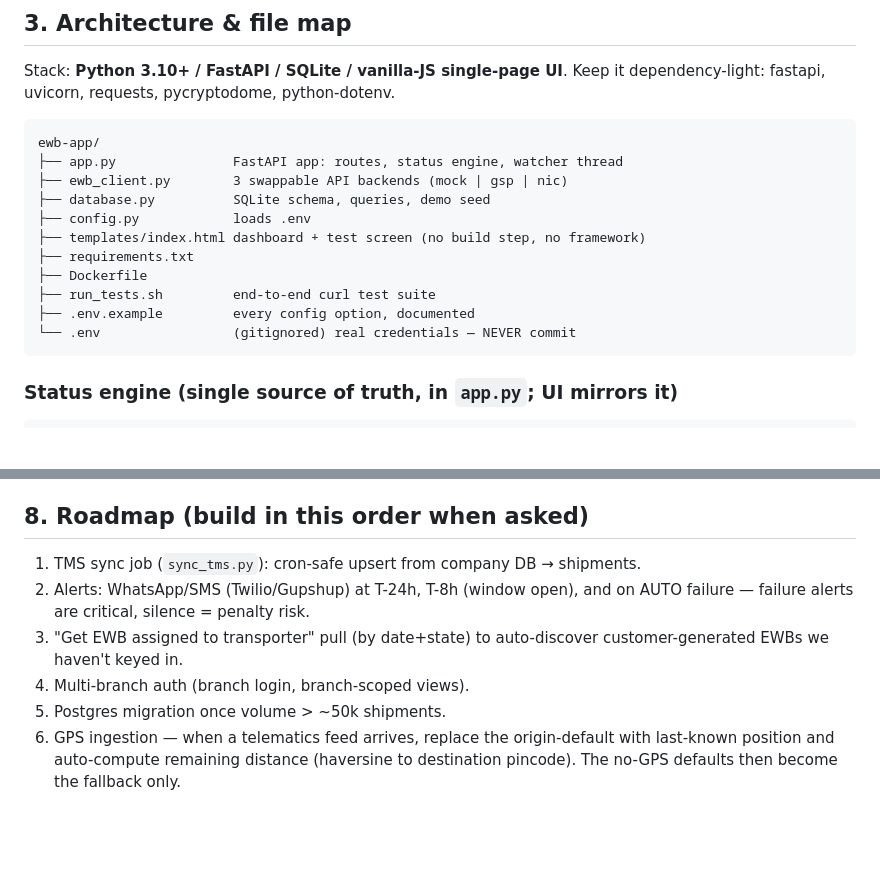
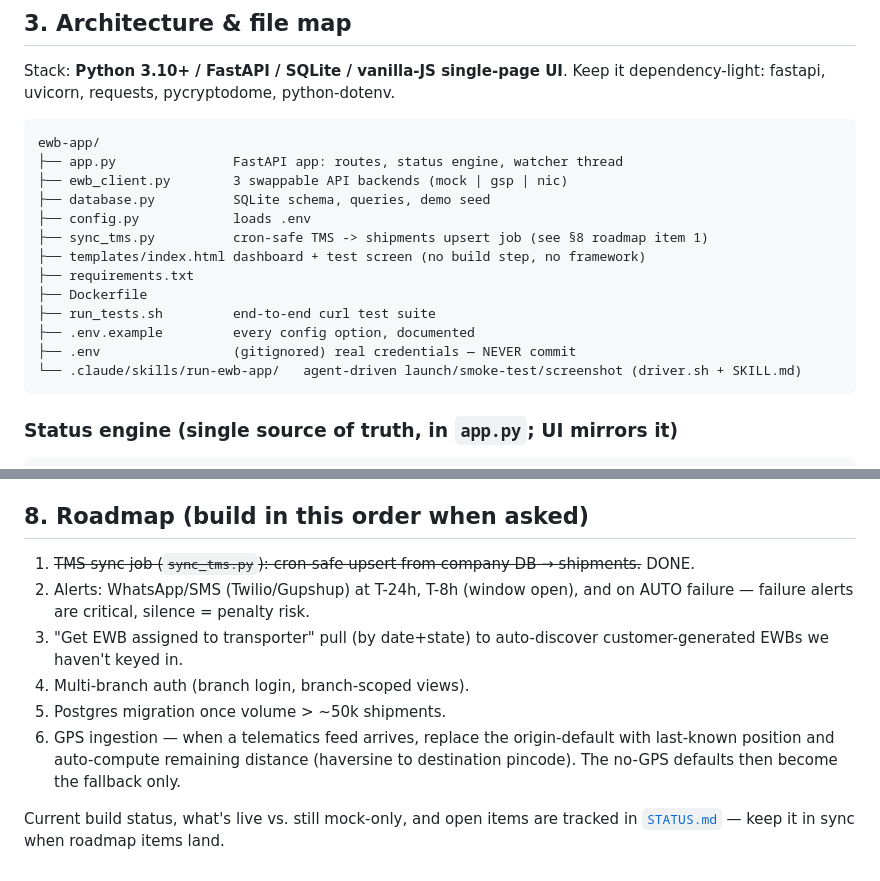
Before and after one commit to destroyer3080-cell/Ewaybill, a Markdown page: CLAUDE.md, 2 parts joined by grey strips. GitHub-like rendering; blank space fills up the shorter version.

````diff
--- a/CLAUDE.md
+++ b/CLAUDE.md
@@ -88,12 +88,14 @@ ewb-app/
 ├── ewb_client.py        3 swappable API backends (mock | gsp | nic)
 ├── database.py          SQLite schema, queries, demo seed
 ├── config.py            loads .env
+├── sync_tms.py          cron-safe TMS -> shipments upsert job (see §8 roadmap item 1)
 ├── templates/index.html dashboard + test screen (no build step, no framework)
 ├── requirements.txt
 ├── Dockerfile
 ├── run_tests.sh         end-to-end curl test suite
 ├── .env.example         every config option, documented
-└── .env                 (gitignored) real credentials — NEVER commit
+├── .env                 (gitignored) real credentials — NEVER commit
+└── .claude/skills/run-ewb-app/   agent-driven launch/smoke-test/screenshot (driver.sh + SKILL.md)
 ```
 
 ### Status engine (single source of truth, in `app.py`; UI mirrors it)
@@ -272,7 +274,7 @@ Put nginx/caddy in front for TLS if exposed beyond the office LAN.
    no-GPS defaults is not.
 
 ## 8. Roadmap (build in this order when asked)
-1. TMS sync job (`sync_tms.py`): cron-safe upsert from company DB → shipments.
+1. ~~TMS sync job (`sync_tms.py`): cron-safe upsert from company DB → shipments.~~ DONE.
 2. Alerts: WhatsApp/SMS (Twilio/Gupshup) at T-24h, T-8h (window open), and on
    AUTO failure — failure alerts are critical, silence = penalty risk.
 3. "Get EWB assigned to transporter" pull (by date+state) to auto-discover
@@ -282,3 +284,7 @@ Put nginx/caddy in front for TLS if exposed beyond the office LAN.
 6. GPS ingestion — when a telematics feed arrives, replace the origin-default
    with last-known position and auto-compute remaining distance (haversine to
    destination pincode). The no-GPS defaults then become the fallback only.
+
+Current build status, what's live vs. still mock-only, and open items are
+tracked in [`STATUS.md`](./STATUS.md) — keep it in sync when roadmap items
+land.
````
Also changed, not shown: README.md (+15 -1 lines), STATUS.md (added, +41 -0 lines).
